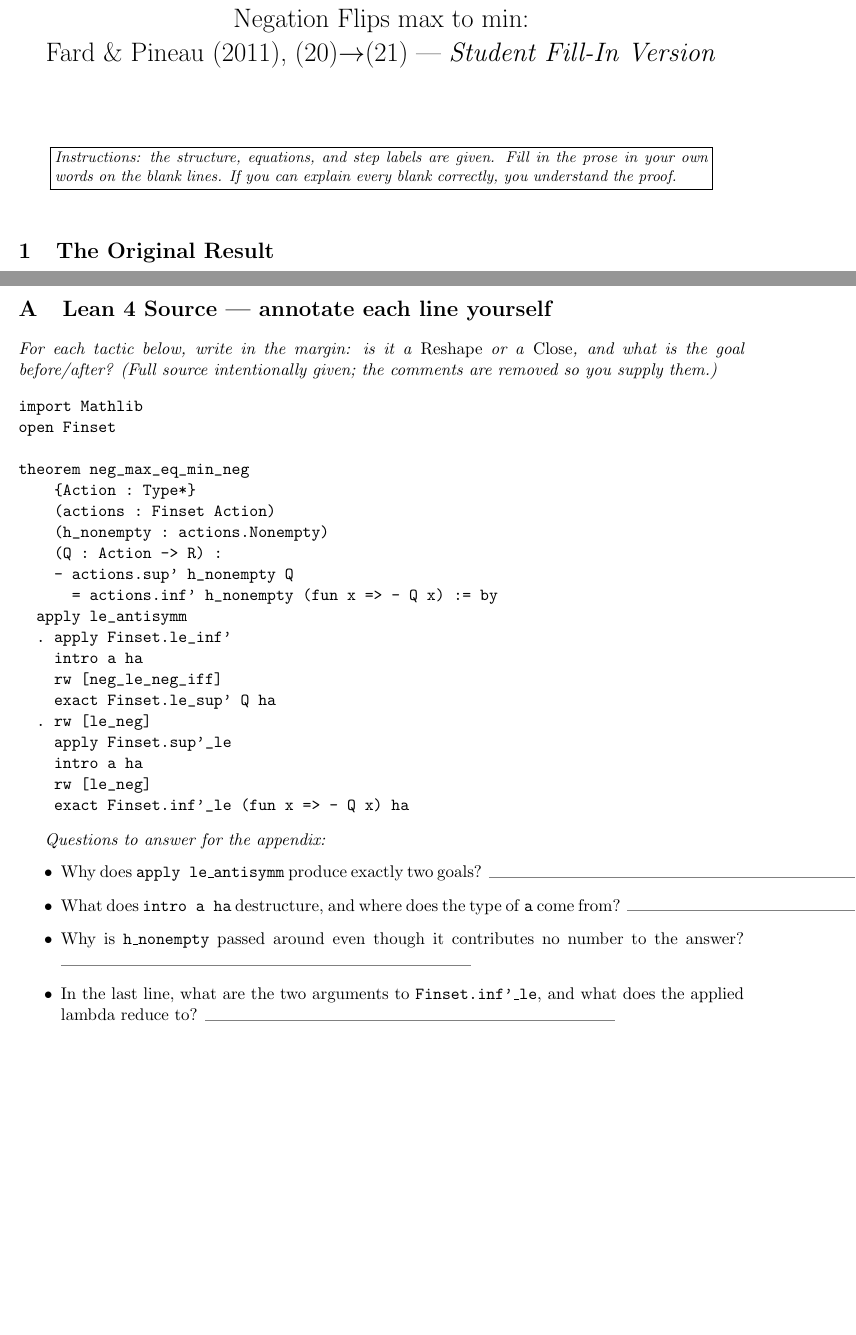
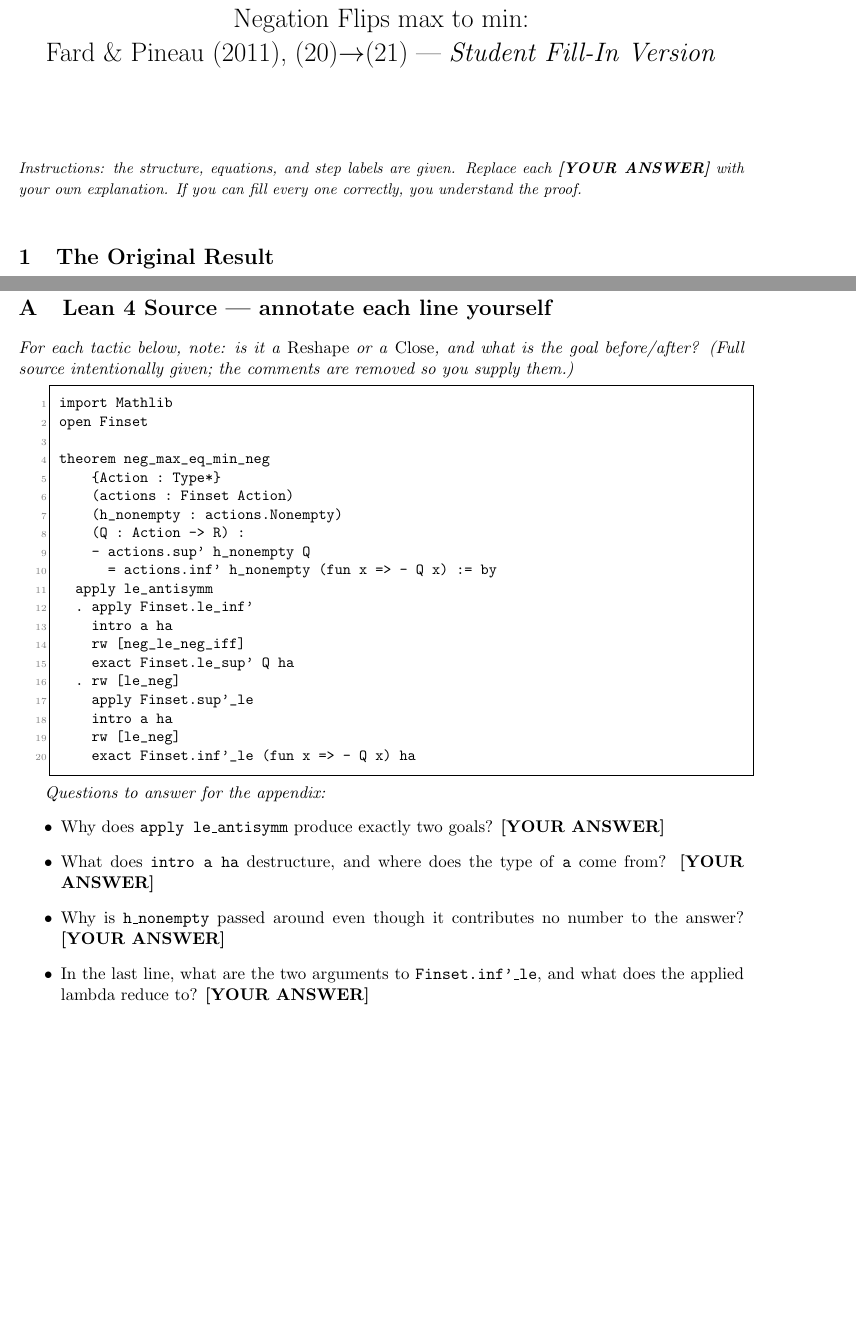
Before and after one commit to thadryanjs/ProofPractice, a LaTeX document (fard-and-pineau-eq-19-21-own-words.tex): two parts of pages 1 and 4 of 4, joined at a grey line, cut so that both start at the same text, the shorter picture padded with empty space. Compiled offline with pdfLaTeX.

Commit message:
going to fill in

```diff
--- a/fard-and-pineau-eq-19-21-own-words.tex
+++ b/fard-and-pineau-eq-19-21-own-words.tex
@@ -15,11 +30,9 @@
 \DeclareMathOperator*{\supp}{sup'}
 \DeclareMathOperator*{\infp}{inf'}
 
-% Blank line for the student to fill in
-\newcommand{\blank}{\par\vspace{2pt}\noindent\textcolor{gray}{\rule{0.96\linewidth}{0.4pt}}\par
-  \noindent\textcolor{gray}{\rule{0.96\linewidth}{0.4pt}}\par\vspace{6pt}}
-% Shorter single blank
-\newcommand{\blankone}{\textcolor{gray}{\rule{0.6\linewidth}{0.4pt}}}
+% Minimal placeholder for the student to type over
+\newcommand{\blank}{\par\vspace{2pt}\noindent\textbf{[YOUR ANSWER]}\par\vspace{6pt}}
+\newcommand{\blankone}{\textbf{[YOUR ANSWER]}}
 
 \title{Negation Flips \texorpdfstring{$\max$}{max} to \texorpdfstring{$\min$}{min}:\\
   Fard \& Pineau (2011), (20)$\to$(21) --- \emph{Student Fill-In Version}}
@@ -29,11 +42,9 @@
 \begin{document}
 \maketitle
 
-\begin{center}
-\fbox{\parbox{0.9\linewidth}{\small\textit{Instructions: the structure, equations,
-and step labels are given. Fill in the prose in your own words on the blank
-lines. If you can explain every blank correctly, you understand the proof.}}}
-\end{center}
+\noindent\small\textit{Instructions: the structure, equations, and step labels
+are given. Replace each \textbf{[YOUR ANSWER]} with your own explanation. If you
+can fill every one correctly, you understand the proof.}\normalsize
 
 \vspace{1em}
 
@@ -178,11 +189,11 @@ and how does $(\star)$ relate to the paper's (20)$\to$(21) step?}
 \appendix
 \section{Lean 4 Source --- annotate each line yourself}
 
-\emph{For each tactic below, write in the margin: is it a} Reshape \emph{or a}
+\emph{For each tactic below, note: is it a} Reshape \emph{or a}
 Close\emph{, and what is the goal before/after? (Full source intentionally given;
 the comments are removed so you supply them.)}
 
-\begin{verbatim}
+\begin{lstlisting}
 import Mathlib
 open Finset
 
@@ -203,7 +214,7 @@ theorem neg_max_eq_min_neg
     intro a ha
     rw [le_neg]
     exact Finset.inf'_le (fun x => - Q x) ha
-\end{verbatim}
+\end{lstlisting}
 
 \emph{Questions to answer for the appendix:}
 \begin{itemize}
```
Also changed, not shown: fard-and-pineau-eq-19-21-own-words.pdf (added), fard-and-pineau-eq-19-21-own-words.tex (17 more changed lines), 6 other files.
